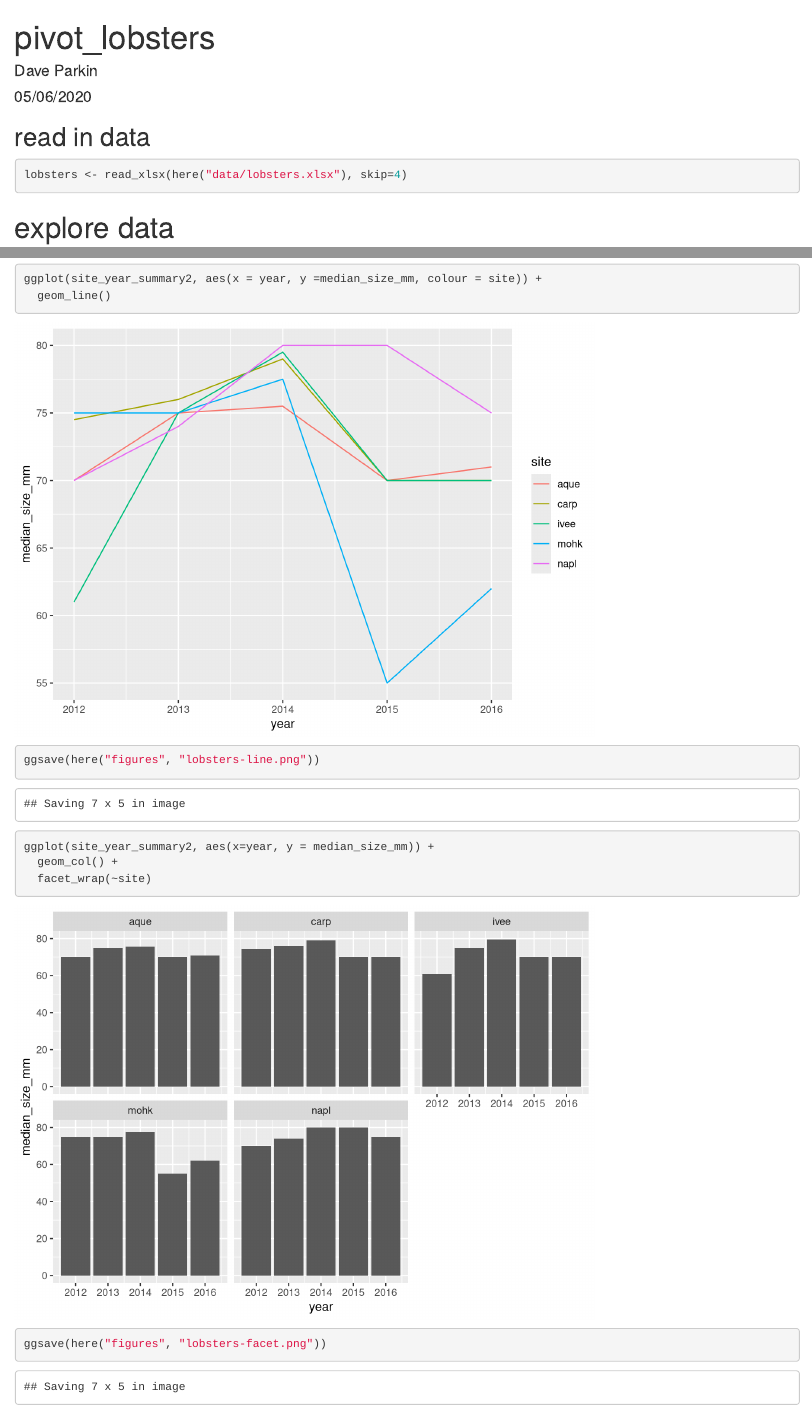
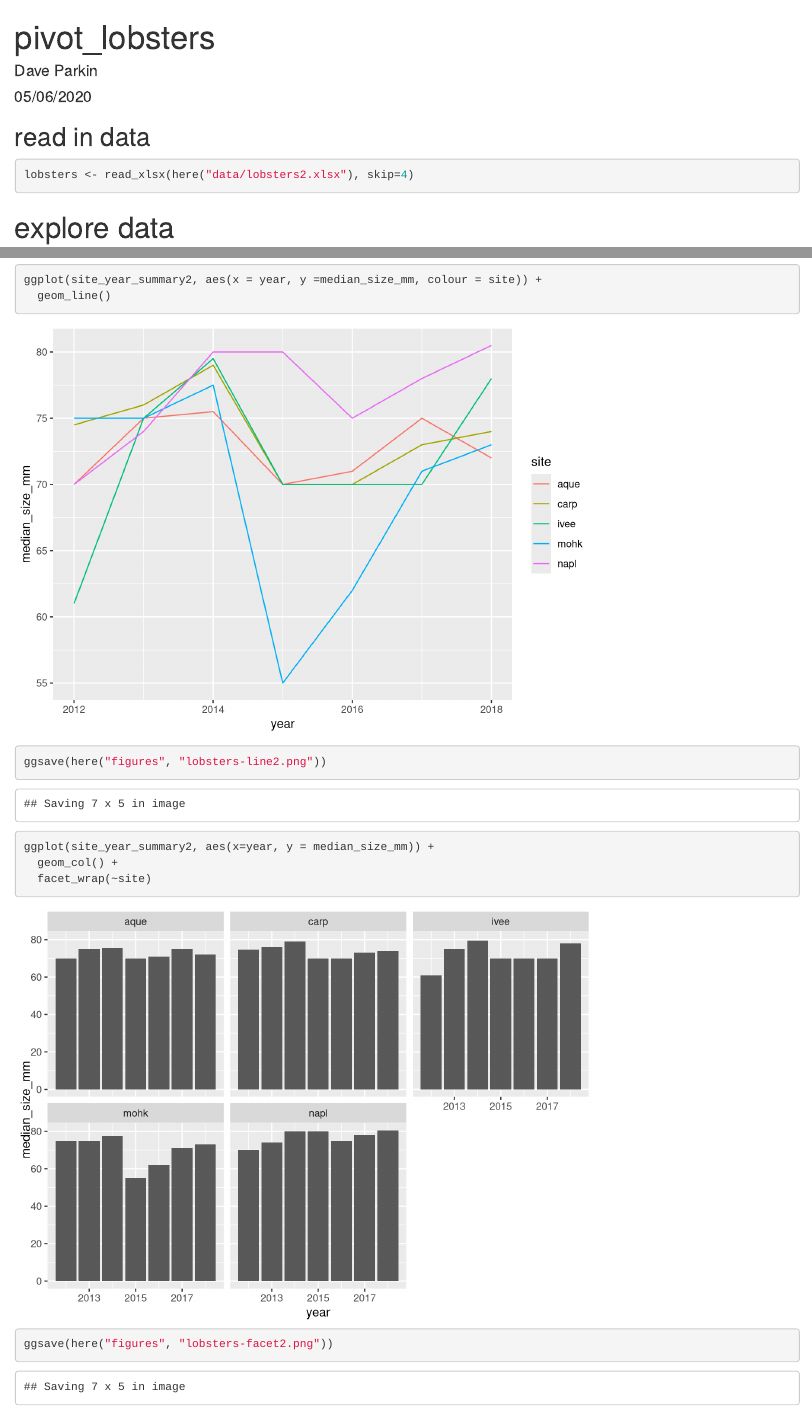
Before and after one commit to DaveyP11/r-workshop, an R Markdown document (pivot_lobsters.Rmd): the page in a window 1100 px wide, from its top, and a second part further down, joined at a grey line. Rendered offline with R 4.5, knitr and Pandoc, with nearby package versions.

Commit message:
updated lobsters dataset due to DQ errors - start at 6.5.2

````diff
--- a/pivot_lobsters.Rmd
+++ b/pivot_lobsters.Rmd
@@ -18,7 +18,7 @@ library(kableExtra)
 
 ## read in data
 ```{r import xlsx}
-lobsters <- read_xlsx(here("data/lobsters.xlsx"), skip=4)
+lobsters <- read_xlsx(here("data/lobsters2.xlsx"), skip=4)
 ```
 
 # explore data
@@ -97,7 +97,7 @@ ggplot(site_year_summary2, aes(x = year, y =median_size_mm, colour = site)) +
   geom_line()
 ```
 ```{r ggsave}
-ggsave(here("figures", "lobsters-line.png"))
+ggsave(here("figures", "lobsters-line2.png"))
 ```
 
 ```{r 6.4.6 activity plot2}
@@ -107,5 +107,5 @@ ggplot(site_year_summary2, aes(x=year, y = median_size_mm)) +
 ```
 
 ```{r ggsave2}
-ggsave(here("figures", "lobsters-facet.png"))
+ggsave(here("figures", "lobsters-facet2.png"))
 ```
````
Also changed, not shown: figures/lobsters-facet.png, figures/lobsters-facet2.png (added), figures/lobsters-line.png, figures/lobsters-line2.png (added), pivot_lobsters.html.
